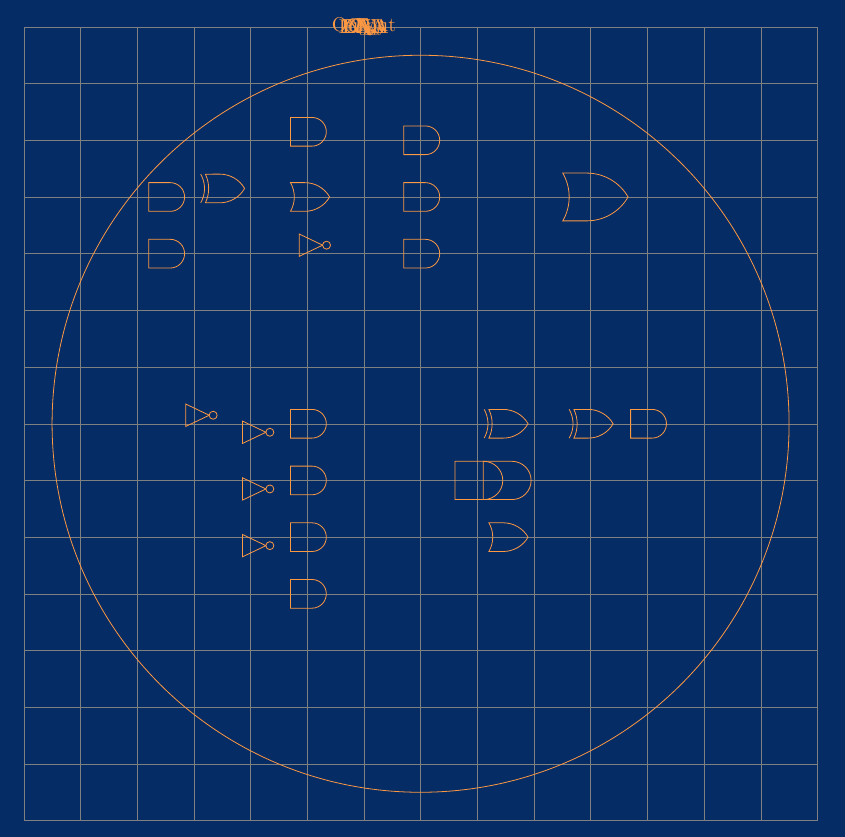
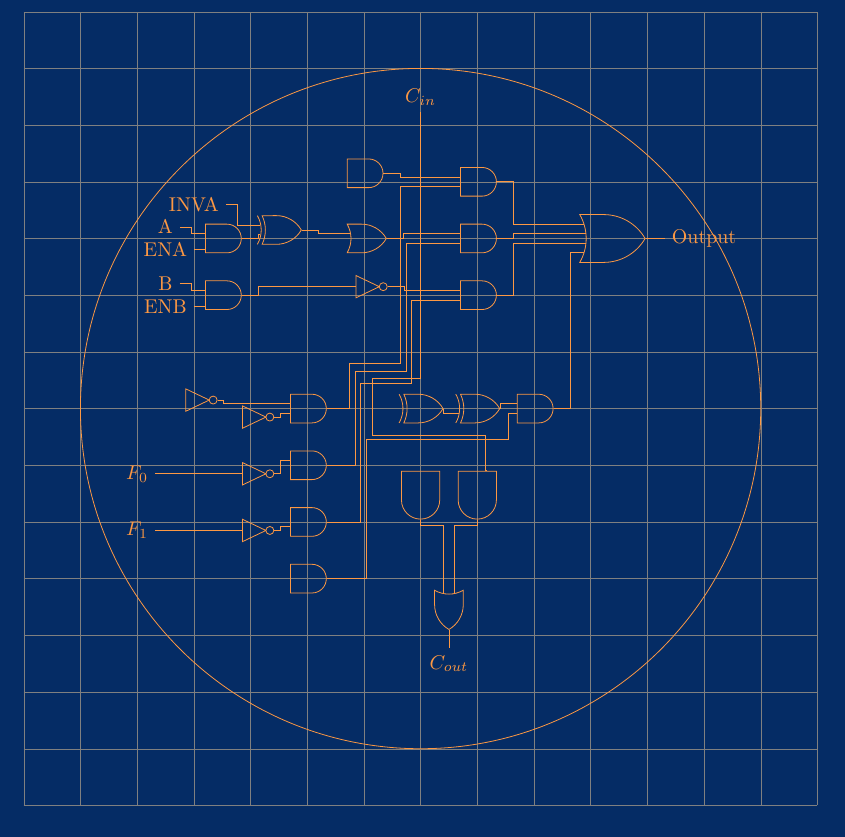
Before and after one commit to BenSt099/Educational-Templates, a LaTeX document (Titlepage/titlepage.tex): part of the page, cut so that both start at the same text. Compiled offline with pdfLaTeX.

Commit message:
updated titlepage

```diff
--- a/Titlepage/titlepage.tex
+++ b/Titlepage/titlepage.tex
@@ -52,19 +51,67 @@
             \node[not gate US, draw, logic gate inputs=n] at (-3,-2.15) (NOT4) {};
 
             \node[not gate US, draw, logic gate inputs=n] at (-4,0.15) (NOT5) {};
+            %
 
-            \node[xor gate US, draw, logic gate inputs=nn] at (1.5,0) (XOR2) {};
-            \node[xor gate US, draw, logic gate inputs=nn] at (3,0) (XOR3) {};
-            \node[and gate US, draw, logic gate inputs=nn] at (4,0) (AND11) {};
 
-            \node[and gate US, draw, logic gate inputs=nnn] at (1,-1) (AND12) {};
-            \node[and gate US, draw, logic gate inputs=nnn] at (1.5,-1) (AND13) {};
-            \node[or gate US, draw, logic gate inputs=nn] at (1.5,-2) (OR3) {};
+            \node[xor gate US, draw, logic gate inputs=nn] at (0,0) (XOR2) {};
+            \node[xor gate US, draw, logic gate inputs=nn] at (1,0) (XOR3) {};
+            \node[and gate US, draw, logic gate inputs=nn] at (2,0) (AND11) {};
+
+            \node[and gate US, draw, logic gate inputs=nnn,rotate=-90] at (0,-1.5) (AND12) {};
+            \node[and gate US, draw, logic gate inputs=nnn,rotate=-90] at (1,-1.5) (AND13) {};
+            \node[or gate US, draw, logic gate inputs=nn,rotate=-90] at (0.5,-3.5) (OR3) {};
 
             %\draw (a.south) -- ++(south:0mm) |- (GOR.input 1);
             %\draw (GOR.output) -- ++(right:3mm);
+            \draw (AND1.output) -- ++(right:3mm) |- (OR2.input 1);
+            \draw (AND2.output) -- ++(right:3mm) |- (OR2.input 2);
+            \draw (AND3.output) -- ++(right:3mm) |- (OR2.input 3);
+            \draw (AND11.output) -- ++(right:3mm) |- (OR2.input 4);
 
-            \draw (0,0) circle [radius=6.5];
+            \draw (AND12.output) -- ++(south:1mm) |- ++(east:4mm) |- (OR3.input 2);
+            \draw (AND13.output) -- ++(south:1mm) |- ++(west:4mm) |- (OR3.input 1);
+
+            \draw (AND7.output) -- ++(east:4mm) |- ++(north:8mm) |- ++(east:9mm) |- (AND1.input 2);
+            \draw (AND8.output) -- ++(east:5mm) |- ++(north:16.5mm) |- ++(east:9mm) |- (AND2.input 2);
+            \draw (AND9.output) -- ++(east:6mm) |- ++(north:24.5mm) |- ++(east:9mm) |- (AND3.input 2);
+            \draw (AND10.output) -- ++(east:7mm) |- ++(north:24.5mm) |- ++(east:25mm) |- (AND11.input 2);
+
+            \draw (AND4.output) -- ++(right:3mm) |- (AND1.input 1);
+            \draw (OR1.output) -- ++(right:3mm) |- (AND2.input 1);
+            \draw (NOT1.output) -- ++(right:3mm) |- (AND3.input 1);
+
+            \draw (XOR3.output) -- ++(right:0mm) |- (AND11.input 1);
+            \draw (XOR2.output) -- ++(right:0mm) |- (XOR3.input 2);
+
+            \draw (NOT5.output) -- ++(right:1mm) |- (AND7.input 1);
+            \draw (NOT2.output) -- ++(right:1mm) |- (AND7.input 2);
+            \draw (NOT3.output) -- ++(right:1mm) |- (AND8.input 1);
+            \draw (NOT4.output) -- ++(right:1mm) |- (AND9.input 2);
+
+            %
+            \draw (OR2.output) -- ++(right:3mm) |- (output.west);
+            \draw (OR3.output) -- ++(south:3mm) |- (cout.north);
+
+            \draw (a.east) -- ++(right:2mm) |- (AND5.input 1);
+            \draw (ena.east) -- ++(right:2mm) |- (AND5.input 2);
+
+            \draw (b.east) -- ++(right:2mm) |- (AND6.input 1);
+            \draw (enb.east) -- ++(right:2mm) |- (AND6.input 2);
+
+            \draw (f0.east) -- ++(right:2mm) |- (NOT3.input);
+            \draw (f1.east) -- ++(right:2mm) |- (NOT4.input);
+
+            \draw (inva.east) -- ++(right:2mm) |- (XOR1.input 1);
+
+            \draw (cin.south) -- ++(south:47mm) |- ++(west:8.5mm) |- ++(south:10mm) |- ++(east:20mm) |- (AND13.input 1);
+
+            \draw (AND5.output) -- ++(east:3mm) |- (XOR1.input 2);
+            \draw (AND6.output) -- ++(east:3mm) |- (NOT1.input);
+
+            \draw (XOR1.output) -- ++(east:3mm) |- (OR1.input 1);
+
+            \draw (0,0) circle [radius=6];
         \end{tikzpicture}
     \end{center}
 \end{document}
```
Also changed, not shown: Titlepage/titlepage.tex (45 more changed lines).
